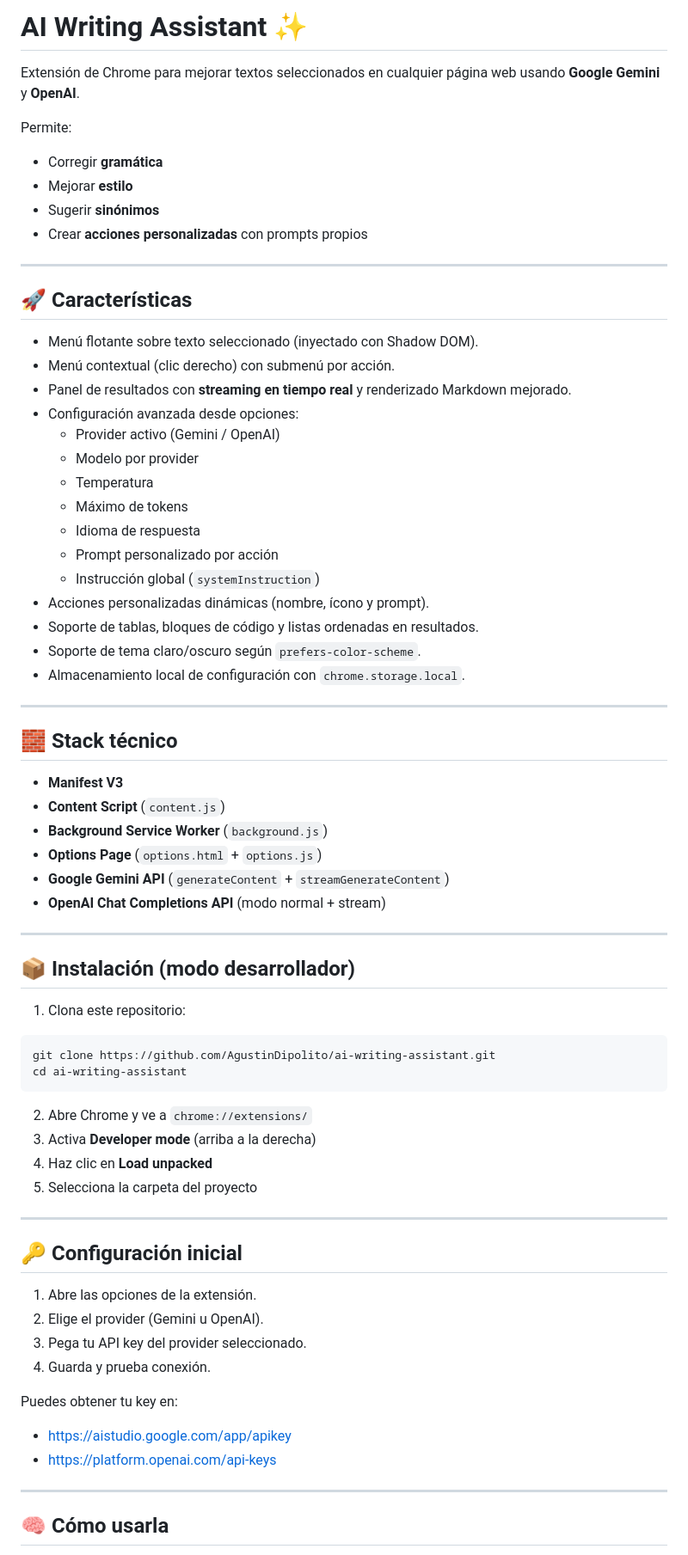
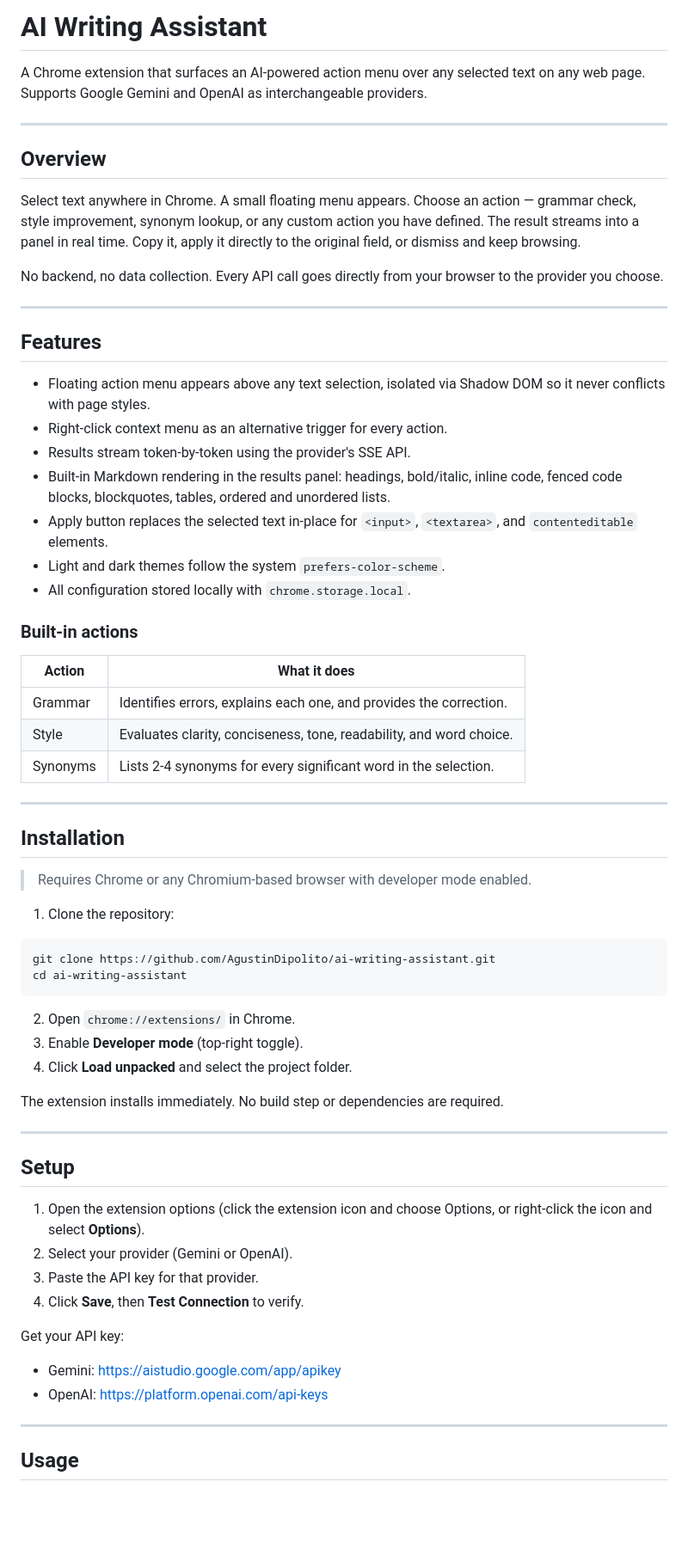
Before and after one commit to AgustinDipolito/ai-writing-assistant, a Markdown page: README.md, the part around one of its changes. Shown at 86% size. Rendered like a GitHub page; blank space fills up the shorter version.

````diff
--- a/README.md
+++ b/README.md
@@ -1,74 +1,68 @@
-# AI Writing Assistant ✨
+# AI Writing Assistant
 
-Extensión de Chrome para mejorar textos seleccionados en cualquier página web usando **Google Gemini** y **OpenAI**.
-
-Permite:
-- Corregir **gramática**
-- Mejorar **estilo**
-- Sugerir **sinónimos**
-- Crear **acciones personalizadas** con prompts propios
+A Chrome extension that surfaces an AI-powered action menu over any selected text on any web page. Supports Google Gemini and OpenAI as interchangeable providers.
 
 ---
 
-## 🚀 Características
+## Overview
 
-- Menú flotante sobre texto seleccionado (inyectado con Shadow DOM).
-- Menú contextual (clic derecho) con submenú por acción.
-- Panel de resultados con **streaming en tiempo real** y renderizado Markdown mejorado.
-- Configuración avanzada desde opciones:
-  - Provider activo (Gemini / OpenAI)
-  - Modelo por provider
-  - Temperatura
-  - Máximo de tokens
-  - Idioma de respuesta
-  - Prompt personalizado por acción
-  - Instrucción global (`systemInstruction`)
-- Acciones personalizadas dinámicas (nombre, ícono y prompt).
-- Soporte de tablas, bloques de código y listas ordenadas en resultados.
-- Soporte de tema claro/oscuro según `prefers-color-scheme`.
-- Almacenamiento local de configuración con `chrome.storage.local`.
+Select text anywhere in Chrome. A small floating menu appears. Choose an action — grammar check, style improvement, synonym lookup, or any custom action you have defined. The result streams into a panel in real time. Copy it, apply it directly to the original field, or dismiss and keep browsing.
+
+No backend, no data collection. Every API call goes directly from your browser to the provider you choose.
 
 ---
 
-## 🧱 Stack técnico
+## Features
 
-- **Manifest V3**
-- **Content Script** (`content.js`)
-- **Background Service Worker** (`background.js`)
-- **Options Page** (`options.html` + `options.js`)
-- **Google Gemini API** (`generateContent` + `streamGenerateContent`)
-- **OpenAI Chat Completions API** (modo normal + stream)
+- Floating action menu appears above any text selection, isolated via Shadow DOM so it never conflicts with page styles.
+- Right-click context menu as an alternative trigger for every action.
+- Results stream token-by-token using the provider's SSE API.
+- Built-in Markdown rendering in the results panel: headings, bold/italic, inline code, fenced code blocks, blockquotes, tables, ordered and unordered lists.
+- Apply button replaces the selected text in-place for `<input>`, `<textarea>`, and `contenteditable` elements.
+- Light and dark themes follow the system `prefers-color-scheme`.
+- All configuration stored locally with `chrome.storage.local`.
+
+### Built-in actions
+
+| Action   | What it does                                                        |
+|----------|---------------------------------------------------------------------|
+| Grammar  | Identifies errors, explains each one, and provides the correction.  |
+| Style    | Evaluates clarity, conciseness, tone, readability, and word choice. |
+| Synonyms | Lists 2-4 synonyms for every significant word in the selection.     |
 
 ---
 
-## 📦 Instalación (modo desarrollador)
+## Installation
 
-1. Clona este repositorio:
+> Requires Chrome or any Chromium-based browser with developer mode enabled.
+
+1. Clone the repository:
 
 ```bash
 git clone https://github.com/AgustinDipolito/ai-writing-assistant.git
 cd ai-writing-assistant
 ```
 
-2. Abre Chrome y ve a `chrome://extensions/`
-3. Activa **Developer mode** (arriba a la derecha)
-4. Haz clic en **Load unpacked**
-5. Selecciona la carpeta del proyecto
+2. Open `chrome://extensions/` in Chrome.
+3. Enable **Developer mode** (top-right toggle).
+4. Click **Load unpacked** and select the project folder.
+
+The extension installs immediately. No build step or dependencies are required.
 
 ---
 
-## 🔑 Configuración inicial
+## Setup
 
-1. Abre las opciones de la extensión.
-2. Elige el provider (Gemini u OpenAI).
-3. Pega tu API key del provider seleccionado.
-4. Guarda y prueba conexión.
+1. Open the extension options (click the extension icon and choose Options, or right-click the icon and select **Options**).
+2. Select your provider (Gemini or OpenAI).
+3. Paste the API key for that provider.
+4. Click **Save**, then **Test Connection** to verify.
 
-Puedes obtener tu key en:
-- https://aistudio.google.com/app/apikey
-- https://platform.openai.com/api-keys
+Get your API key:
+- Gemini: https://aistudio.google.com/app/apikey
+- OpenAI: https://platform.openai.com/api-keys
 
 ---
 
-## 🧠 Cómo usarla
+## Usage
 
````
Also changed, not shown: other parts of README.md (+157 -98 lines).
